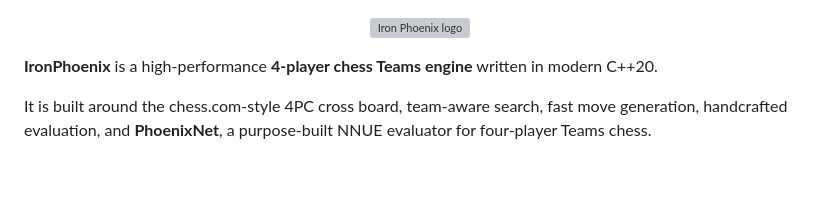
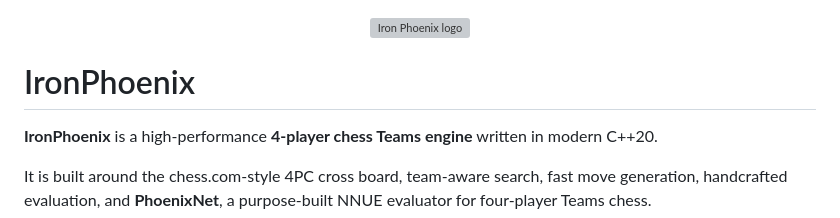
Before and after one commit to KnightStackSys/IronPhoenix, a Markdown page: README.md, the part around the change. GitHub-like rendering; blank space fills up the shorter version; grey boxes are pictures that could not be loaded.

Commit message:
Add project title and description to README
Added project title and enhanced description.

```diff
--- a/README.md
+++ b/README.md
@@ -1,6 +1,8 @@
 <p align="center">
   <img src="bin/iron-phoenix.png" alt="Iron Phoenix logo" width="700">
 </p>
+
+# IronPhoenix
 
 **IronPhoenix** is a high-performance **4-player chess Teams engine** written in modern C++20.
 
```
